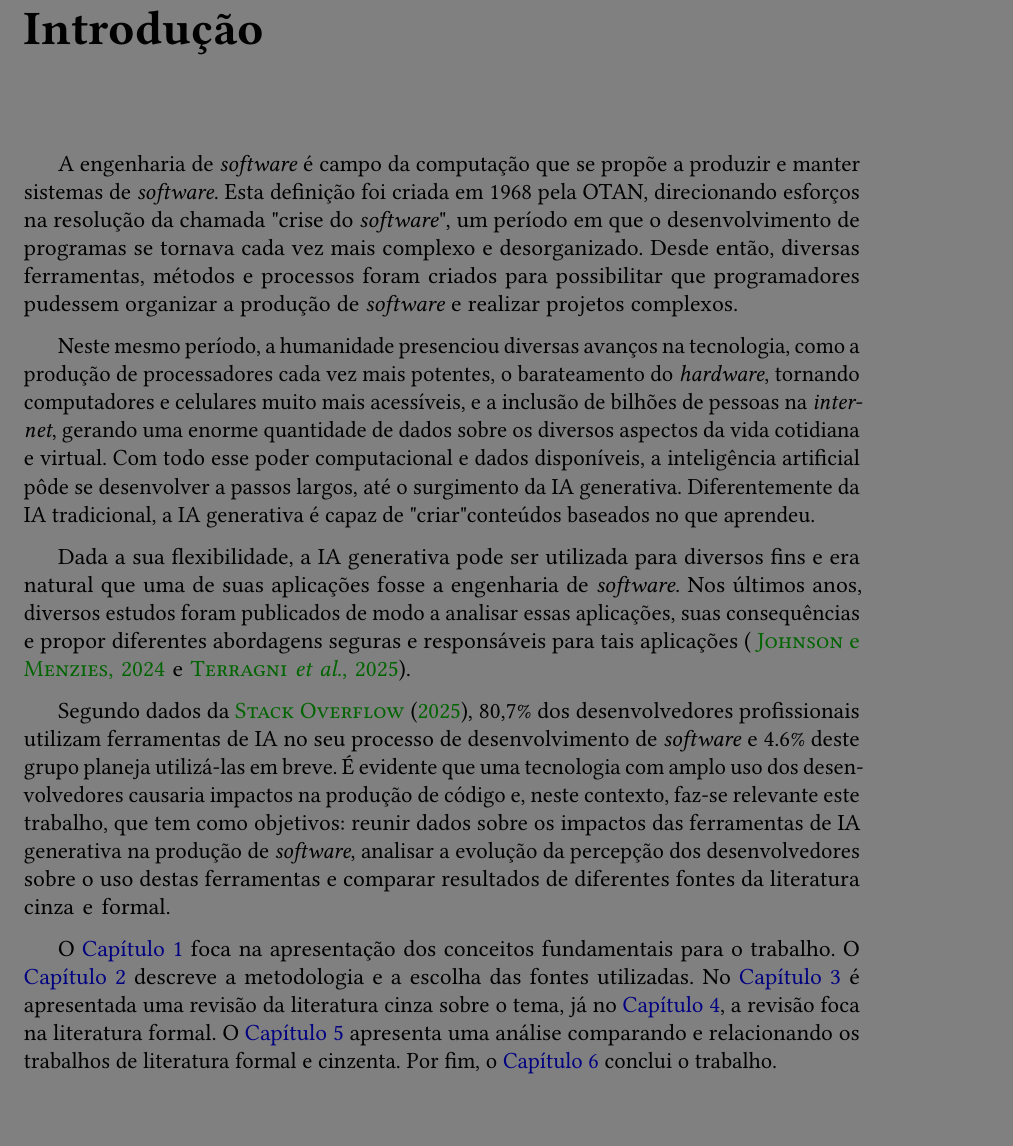
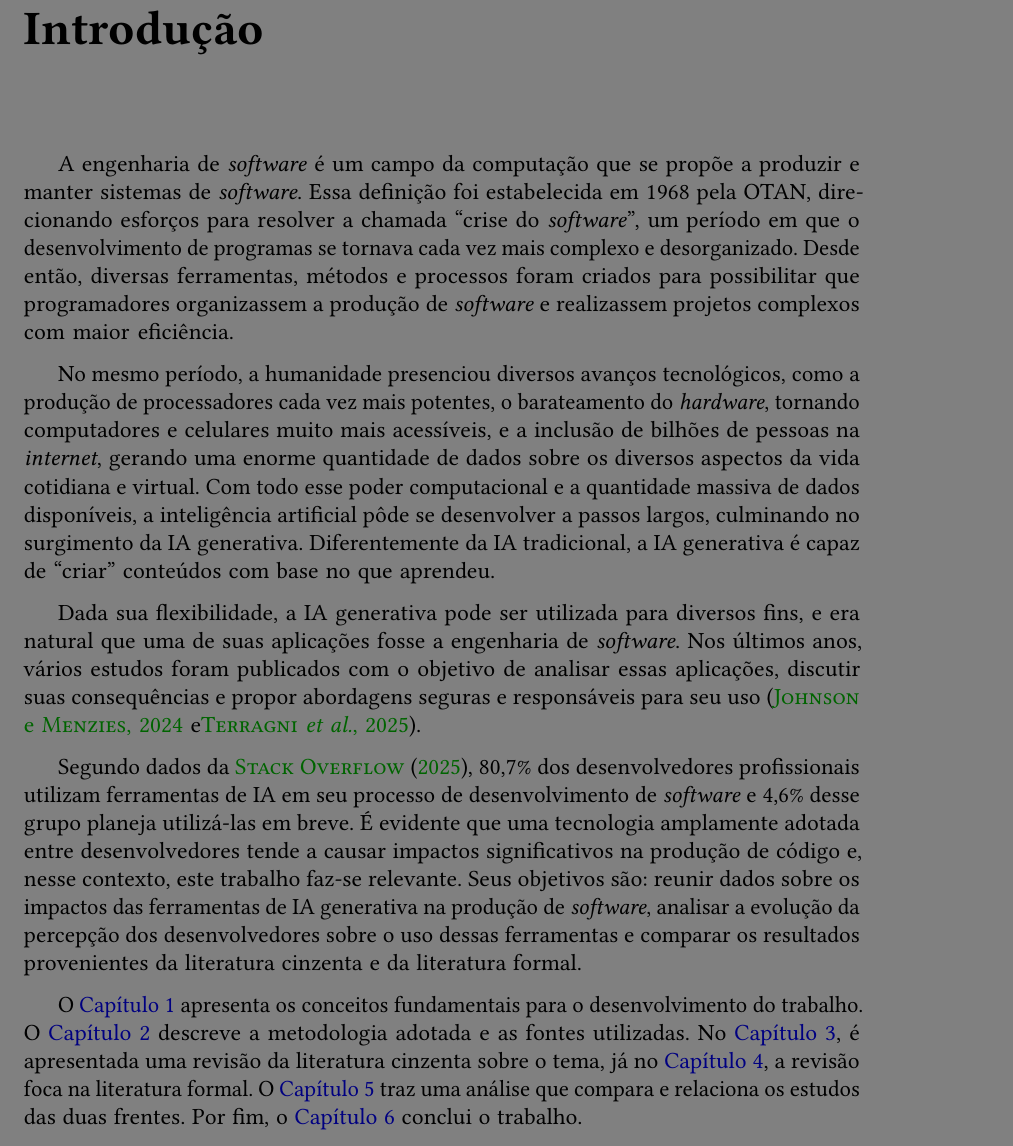
Before and after one commit to CassioCancio/TCC-BCC, a LaTeX thesis (tese/tese.tex, which reads tese/conteudo/0-introducao.tex): part of page 15 of 45, cut so that both start at the same text. The pictures show the PDF file tese/tese.pdf that the author committed with the source.

Commit message:
Revisão adicional da introdução com IA

```diff
--- a/tese/conteudo/0-introducao.tex
+++ b/tese/conteudo/0-introducao.tex
@@ -10,12 +10,12 @@
 % modelo define o comando "\chapter**".
 \chapter**{Introdução}\label{cap:introducao}
 
-A engenharia de \emph{software} é campo da computação que se propõe a produzir e manter sistemas de \emph{software}. Esta definição foi criada em 1968 pela OTAN, direcionando esforços na resolução da chamada "crise do \emph{software}", um período em que o desenvolvimento de programas se tornava cada vez mais complexo e desorganizado. Desde então, diversas ferramentas, métodos e processos foram criados para possibilitar que programadores pudessem organizar a produção de \emph{software} e realizar projetos complexos.
+A engenharia de \emph{software} é um campo da computação que se propõe a produzir e manter sistemas de \emph{software}. Essa definição foi estabelecida em 1968 pela OTAN, direcionando esforços para resolver a chamada ``crise do \emph{software}'', um período em que o desenvolvimento de programas se tornava cada vez mais complexo e desorganizado. Desde então, diversas ferramentas, métodos e processos foram criados para possibilitar que programadores organizassem a produção de \emph{software} e realizassem projetos complexos com maior eficiência.
 
-Neste mesmo período, a humanidade presenciou diversas avanços na tecnologia, como a produção de processadores cada vez mais potentes, o barateamento do \emph{hardware}, tornando computadores e celulares muito mais acessíveis, e a inclusão de bilhões de pessoas na \emph{internet}, gerando uma enorme quantidade de dados sobre os diversos aspectos da vida cotidiana e virtual. Com todo esse poder computacional e dados disponíveis, a inteligência artificial pôde se desenvolver a passos largos, até o surgimento da IA generativa. Diferentemente da IA tradicional, a IA generativa é capaz de "criar" conteúdos baseados no que aprendeu.
+No mesmo período, a humanidade presenciou diversos avanços tecnológicos, como a produção de processadores cada vez mais potentes, o barateamento do \emph{hardware}, tornando computadores e celulares muito mais acessíveis, e a inclusão de bilhões de pessoas na \emph{internet}, gerando uma enorme quantidade de dados sobre os diversos aspectos da vida cotidiana e virtual. Com todo esse poder computacional e a quantidade massiva de dados disponíveis, a inteligência artificial pôde se desenvolver a passos largos, culminando no surgimento da IA generativa. Diferentemente da IA tradicional, a IA generativa é capaz de ``criar'' conteúdos com base no que aprendeu.
 
-Dada a sua flexibilidade, a IA generativa pode ser utilizada para diversos fins e era natural que uma de suas aplicações fosse a engenharia de \emph{software}. Nos últimos anos, diversos estudos foram publicados de modo a analisar essas aplicações, suas consequências e propor diferentes abordagens seguras e responsáveis para tais aplicações (~\cite{10705752} e~\cite{10.1145/3715003}).
+Dada sua flexibilidade, a IA generativa pode ser utilizada para diversos fins, e era natural que uma de suas aplicações fosse a engenharia de \emph{software}. Nos últimos anos, vários estudos foram publicados com o objetivo de analisar essas aplicações, discutir suas consequências e propor abordagens seguras e responsáveis para seu uso (\cite{10705752} e\cite{10.1145/3715003}).
 
-Segundo dados da \citet{StackOverflow2025}, 80,7\% dos desenvolvedores profissionais utilizam ferramentas de IA no seu processo de desenvolvimento de \emph{software} e 4.6\% deste grupo planeja utilizá-las em breve. É evidente que uma tecnologia com amplo uso dos desenvolvedores causaria impactos na produção de código e, neste contexto, faz-se relevante este trabalho, que tem como objetivos: reunir dados sobre os impactos das ferramentas de IA generativa na produção de \emph{software}, analisar a evolução da percepção dos desenvolvedores sobre o uso destas ferramentas e comparar resultados de diferentes fontes da literatura cinza e formal.
+Segundo dados da \citet{StackOverflow2025}, 80,7\% dos desenvolvedores profissionais utilizam ferramentas de IA em seu processo de desenvolvimento de \emph{software} e 4,6\% desse grupo planeja utilizá-las em breve. É evidente que uma tecnologia amplamente adotada entre desenvolvedores tende a causar impactos significativos na produção de código e, nesse contexto, este trabalho faz-se relevante. Seus objetivos são: reunir dados sobre os impactos das ferramentas de IA generativa na produção de \emph{software}, analisar a evolução da percepção dos desenvolvedores sobre o uso dessas ferramentas e comparar os resultados provenientes da literatura cinzenta e da literatura formal.
 
-O \autoref{cap:fundamentacao} foca na apresentação dos conceitos fundamentais para o trabalho. O \autoref{cap:metodologia} descreve a metodologia e a escolha das fontes utilizadas. No \autoref{cap:literatura-cinzenta} é apresentada uma revisão da literatura cinza sobre o tema, já no \autoref{cap:literatura-formal}, a revisão foca na literatura formal. O \autoref{cap:analise} apresenta uma análise comparando e relacionando os trabalhos de literatura formal e cinzenta. Por fim, o \autoref{cap:conclusao} conclui o trabalho.
+O \autoref{cap:fundamentacao} apresenta os conceitos fundamentais para o desenvolvimento do trabalho. O \autoref{cap:metodologia} descreve a metodologia adotada e as fontes utilizadas. No \autoref{cap:literatura-cinzenta}, é apresentada uma revisão da literatura cinzenta sobre o tema, já no \autoref{cap:literatura-formal}, a revisão foca na literatura formal. O \autoref{cap:analise} traz uma análise que compara e relaciona os estudos das duas frentes. Por fim, o \autoref{cap:conclusao} conclui o trabalho.
```
Also changed, not shown: tese/tese.pdf.
